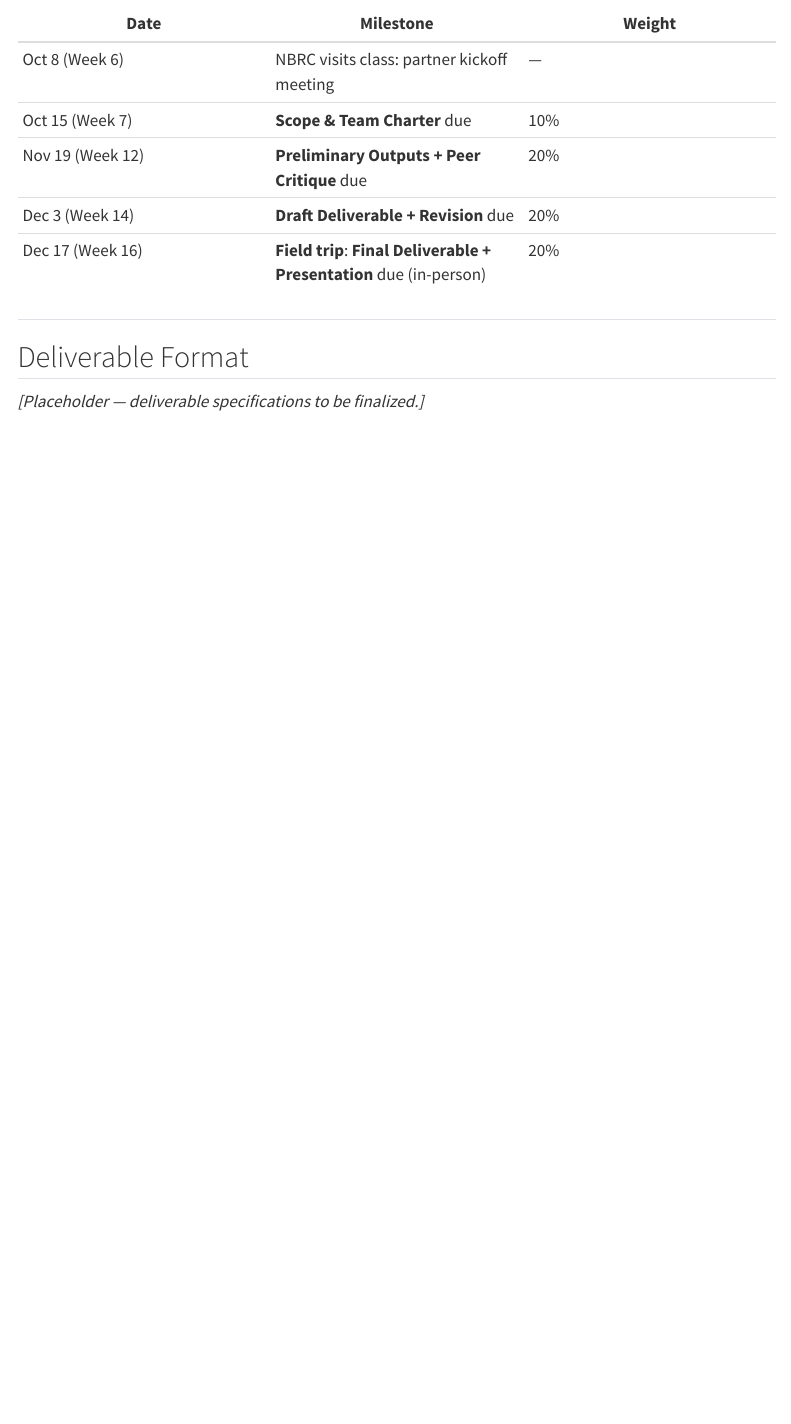
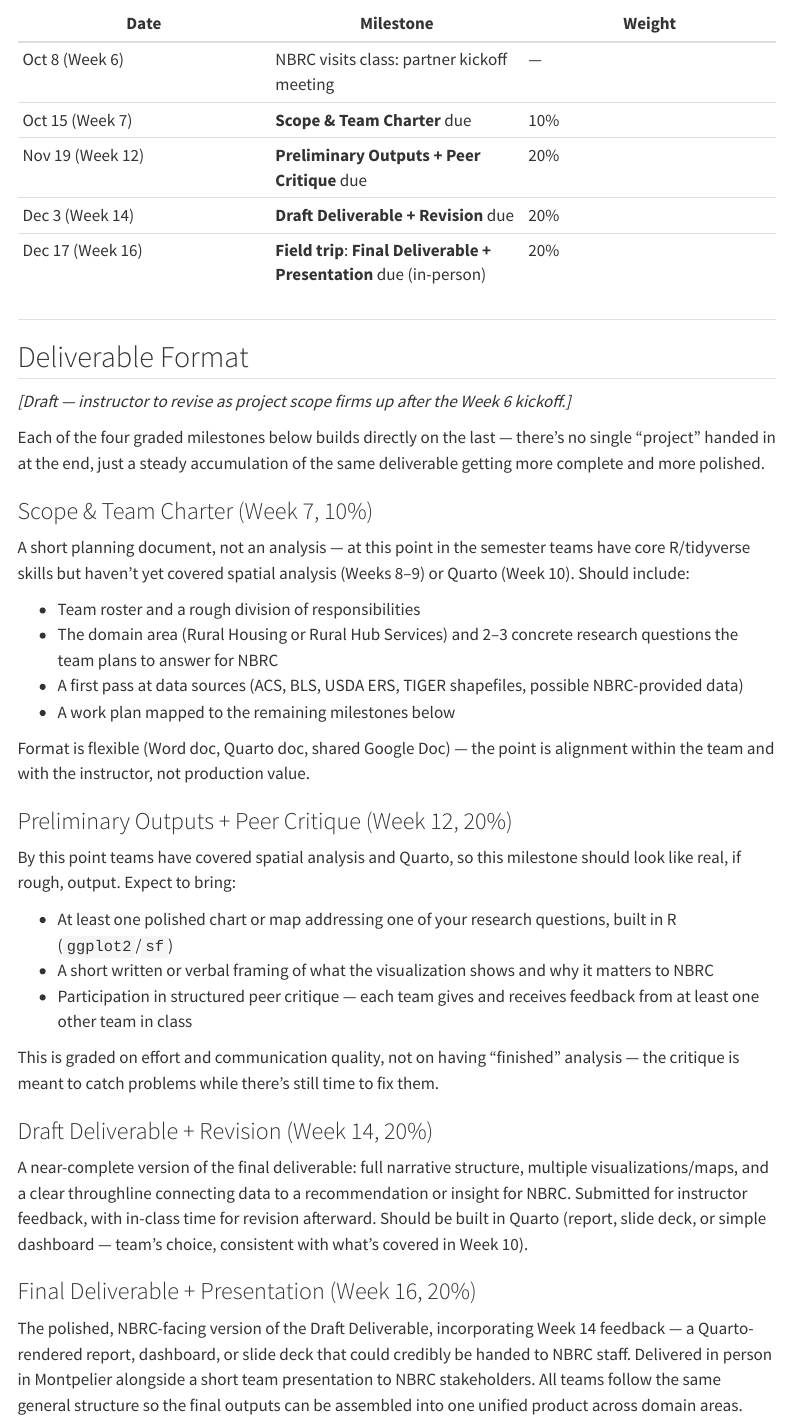
Before and after one commit to andrewvanleuven/uvm_datasci, a Quarto document (project.qmd): the page in a window 1100 px wide, from 1090 px down. Rendered offline with R 4.5, knitr and Pandoc in place of Quarto, with nearby package versions; menus at the side of the page are left out.

Commit message:
Draft Deliverable Format section elaborating each project milestone
Fleshes out project.qmd's placeholder with a subsection per milestone
(Scope & Team Charter, Preliminary Outputs + Peer Critique, Draft
Deliverable + Revision, Final Deliverable + Presentation), scoped to what
students will realistically have learned by each point in the schedule.
Marked in-page as a first draft pending instructor review.

Co-Authored-By: Claude Sonnet 5 <noreply@anthropic.com>

```diff
--- a/project.qmd
+++ b/project.qmd
@@ -70,4 +70,35 @@ Teams will draw primarily on publicly available data:
 
 ## Deliverable Format
 
-*[Placeholder — deliverable specifications to be finalized.]*
+*[Draft — instructor to revise as project scope firms up after the Week 6 kickoff.]*
+
+Each of the four graded milestones below builds directly on the last — there's no single "project" handed in at the end, just a steady accumulation of the same deliverable getting more complete and more polished.
+
+### Scope & Team Charter (Week 7, 10%)
+
+A short planning document, not an analysis — at this point in the semester teams have core R/tidyverse skills but haven't yet covered spatial analysis (Weeks 8–9) or Quarto (Week 10). Should include:
+
+- Team roster and a rough division of responsibilities
+- The domain area (Rural Housing or Rural Hub Services) and 2–3 concrete research questions the team plans to answer for NBRC
+- A first pass at data sources (ACS, BLS, USDA ERS, TIGER shapefiles, possible NBRC-provided data)
+- A work plan mapped to the remaining milestones below
+
+Format is flexible (Word doc, Quarto doc, shared Google Doc) — the point is alignment within the team and with the instructor, not production value.
+
+### Preliminary Outputs + Peer Critique (Week 12, 20%)
+
+By this point teams have covered spatial analysis and Quarto, so this milestone should look like real, if rough, output. Expect to bring:
+
+- At least one polished chart or map addressing one of your research questions, built in R (`ggplot2`/`sf`)
+- A short written or verbal framing of what the visualization shows and why it matters to NBRC
+- Participation in structured peer critique — each team gives and receives feedback from at least one other team in class
+
+This is graded on effort and communication quality, not on having "finished" analysis — the critique is meant to catch problems while there's still time to fix them.
+
+### Draft Deliverable + Revision (Week 14, 20%)
+
+A near-complete version of the final deliverable: full narrative structure, multiple visualizations/maps, and a clear throughline connecting data to a recommendation or insight for NBRC. Submitted for instructor feedback, with in-class time for revision afterward. Should be built in Quarto (report, slide deck, or simple dashboard — team's choice, consistent with what's covered in Week 10).
+
+### Final Deliverable + Presentation (Week 16, 20%)
+
+The polished, NBRC-facing version of the Draft Deliverable, incorporating Week 14 feedback — a Quarto-rendered report, dashboard, or slide deck that could credibly be handed to NBRC staff. Delivered in person in Montpelier alongside a short team presentation to NBRC stakeholders. All teams follow the same general structure so the final outputs can be assembled into one unified product across domain areas.
```
Also changed, not shown: docs/search.json, 2 other files.
